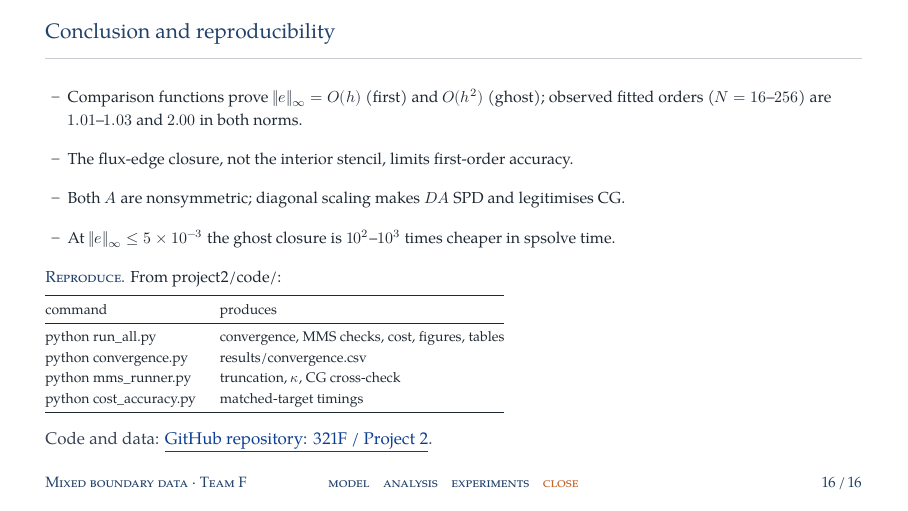
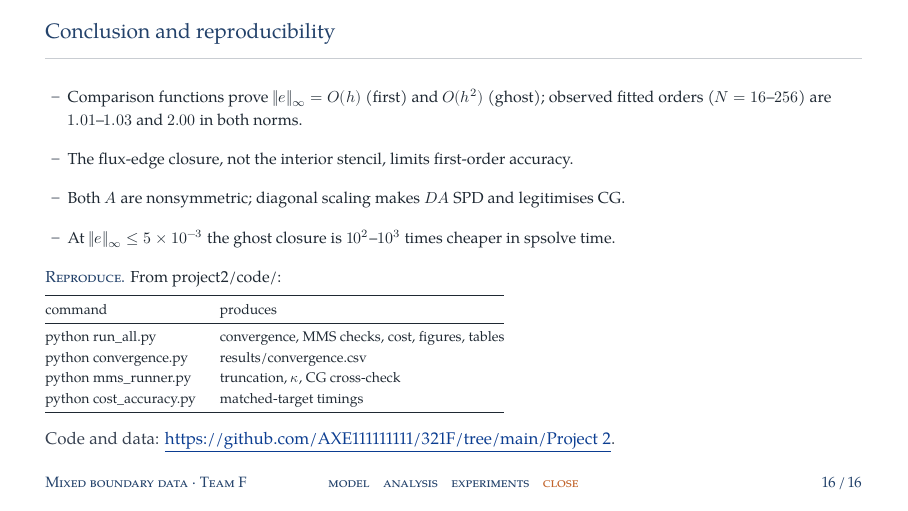
Before and after one commit to AXE111111111/321F, LaTeX slides (Project 2/slides/main.tex): page 16 of 16. Compiled offline with XeLaTeX; a missing font is replaced by an installed copy or a similar font.

Commit message:
docs(slides): show full repository URL

```diff
--- a/Project 2/slides/main.tex
+++ b/Project 2/slides/main.tex
@@ -327,6 +327,6 @@ command & produces\\\midrule
 \textrm{python mms\_runner.py} & truncation, $\kappa$, CG cross-check\\
 \textrm{python cost\_accuracy.py} & matched-target timings\\\bottomrule
 \end{tabular}}
-\closing{Code and data: \href{https://github.com/AXE111111111/321F/tree/main/Project\%202}{\textcolor[RGB]{11,61,145}{\underline{GitHub repository: 321F / Project~2}}}.}
+\closing{Code and data: \href{https://github.com/AXE111111111/321F/tree/main/Project\%202}{\textcolor[RGB]{11,61,145}{\underline{\textrm{https://github.com/AXE111111111/321F/tree/main/Project~2}}}}.}
 \end{frame}
 \end{document}
```
Also changed, not shown: Project 2/slides/main.pdf.
